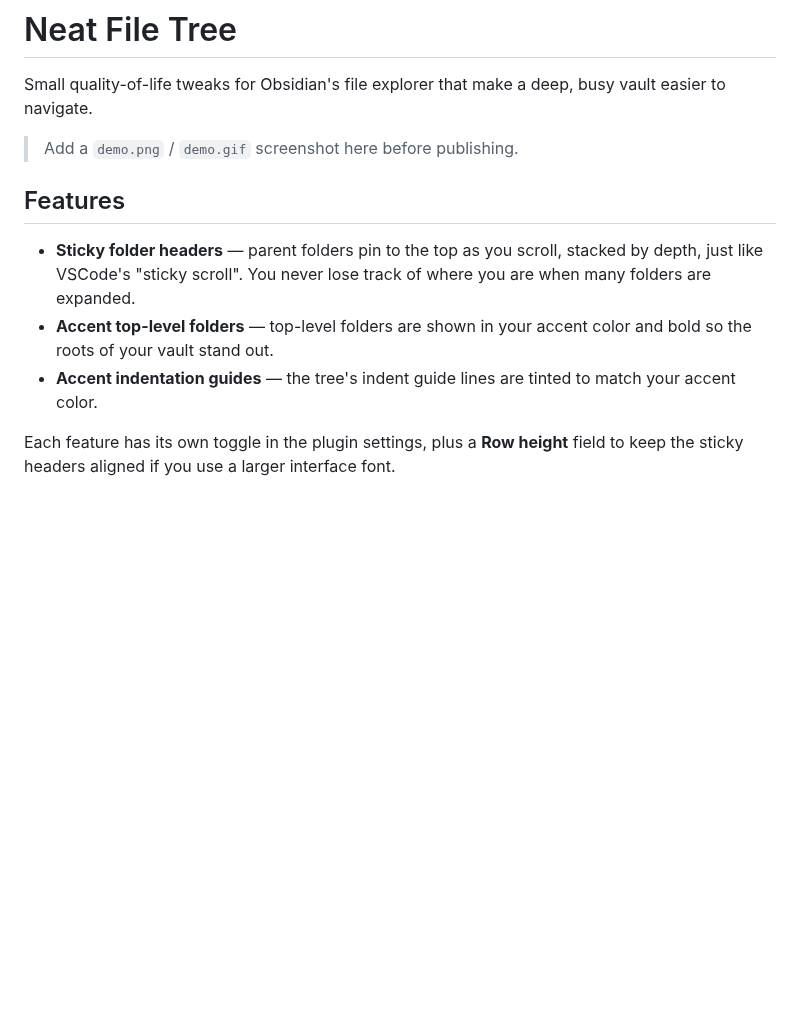
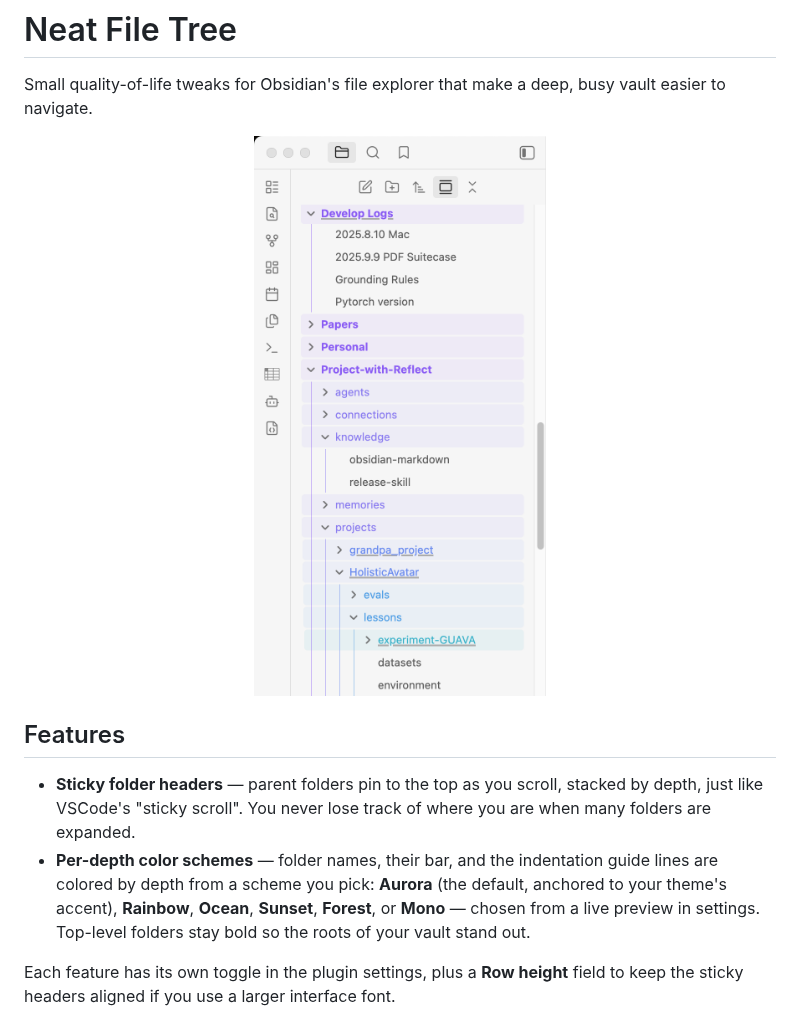
Before and after one commit to initialneil/obsidian-neat-file-tree, a Markdown page: README.md, the part around the change. Drawn GitHub-style; pictures changed too: assets/demo.png (added); blank space fills up the shorter version.

Commit message:
Add demo screenshot to README; describe color schemes

```diff
--- a/README.md
+++ b/README.md
@@ -3,17 +3,20 @@
 Small quality-of-life tweaks for Obsidian's file explorer that make a deep, busy
 vault easier to navigate.
 
-> Add a `demo.png` / `demo.gif` screenshot here before publishing.
+<p align="center">
+  <img src="assets/demo.png" alt="Neat File Tree — sticky folder headers with a per-depth color scheme" width="380">
+</p>
 
 ## Features
 
 - **Sticky folder headers** — parent folders pin to the top as you scroll,
   stacked by depth, just like VSCode's "sticky scroll". You never lose track of
   where you are when many folders are expanded.
-- **Accent top-level folders** — top-level folders are shown in your accent
-  color and bold so the roots of your vault stand out.
-- **Accent indentation guides** — the tree's indent guide lines are tinted to
-  match your accent color.
+- **Per-depth color schemes** — folder names, their bar, and the indentation
+  guide lines are colored by depth from a scheme you pick: **Aurora** (the
+  default, anchored to your theme's accent), **Rainbow**, **Ocean**, **Sunset**,
+  **Forest**, or **Mono** — chosen from a live preview in settings. Top-level
+  folders stay bold so the roots of your vault stand out.
 
 Each feature has its own toggle in the plugin settings, plus a **Row height**
 field to keep the sticky headers aligned if you use a larger interface font.
```
